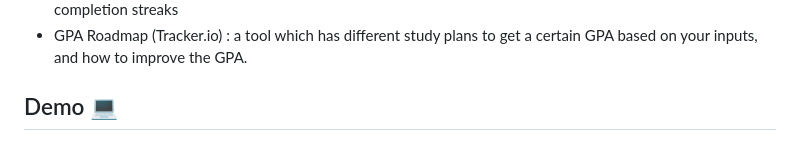
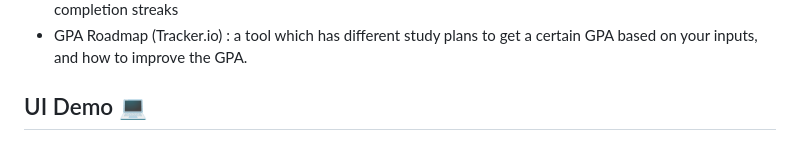
Before and after one commit to alurubalakarthikeya/CalGPA, a Markdown page: README.md, the part around the change printed below. Rendered like a GitHub page.

Commit message:
readme-updated

```diff
--- a/README.md
+++ b/README.md
@@ -27,7 +27,7 @@ CalGPA is a web application designed to help students analyze and track their se
 - Task manager (Todo.io) : a basic todo tool to add remainders and work on them with some cool stuff like todo completion streaks
 - GPA Roadmap (Tracker.io) : a tool which has different study plans to get a certain GPA based on your inputs, and how to improve the GPA.
   <br>
-## Demo 💻
+## UI Demo 💻
 <p align="center">
   <img src="https://github.com/alurubalakarthikeya/CalGPA/blob/main/imgs/image4.png?raw=true" alt="Image 4" width="300" style="display: inline-block; margin-right: 20px;">
   <img src="https://github.com/alurubalakarthikeya/CalGPA/blob/main/imgs/image3.png?raw=true" alt="Image 3" width="300" style="display: inline-block; margin-right: 20px;"/>
```
Also changed, not shown: other parts of README.md (+1 -1 lines).
